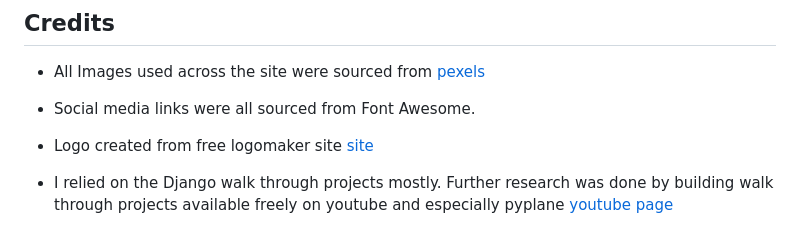
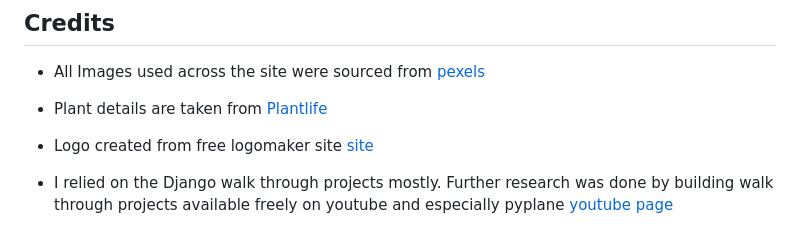
Before and after one commit to MinuMThomas/LivePlants, a Markdown page: README.md, the part around the change. GitHub-like rendering.

Commit message:
docs: Updated README.md file.

```diff
--- a/README.md
+++ b/README.md
@@ -633,7 +633,7 @@ class MediaStorage(S3Boto3Storage):
 
 - All Images used across the site were sourced from
       [pexels](https://www.pexels.com)
-- Social media links were all sourced from Font Awesome.
+- Plant details are taken from [Plantlife](https://plantlife.ie/)
 - Logo created from free logomaker site [site](https://myfreelogomaker.com/)
 
 - I relied on the  Django walk through projects mostly.
```
